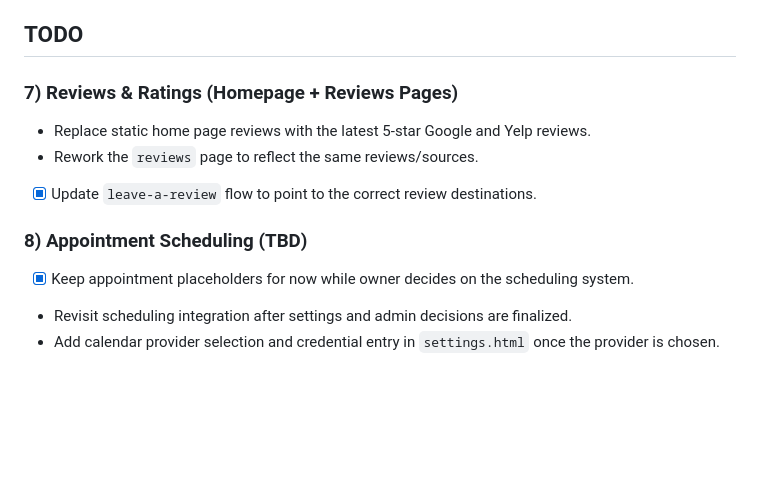
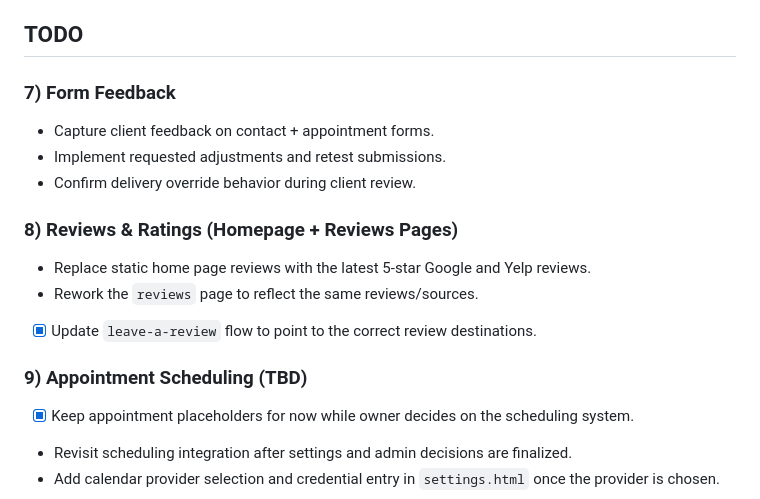
Before and after one commit to n8bar/TICKERAUTOMOTIVE, a Markdown page: docs/PLAN.md, the part around the change. Rendered like a GitHub page; blank space fills up the shorter version.

Commit message:
commit: Add MS7 form feedback

```diff
--- a/docs/PLAN.md
+++ b/docs/PLAN.md
@@ -51,12 +51,17 @@
         - [x] Manual regression: desktop + mobile emulation and a mock submission for each form.
 
 ## TODO
-### 7) Reviews & Ratings (Homepage + Reviews Pages)
+### 7) Form Feedback
+- Capture client feedback on contact + appointment forms.
+- Implement requested adjustments and retest submissions.
+- Confirm delivery override behavior during client review.
+
+### 8) Reviews & Ratings (Homepage + Reviews Pages)
 - Replace static home page reviews with the latest 5-star Google and Yelp reviews.
 - Rework the `reviews` page to reflect the same reviews/sources.
 - [x] Update `leave-a-review` flow to point to the correct review destinations.
 
-### 8) Appointment Scheduling (TBD)
+### 9) Appointment Scheduling (TBD)
 - [x] Keep appointment placeholders for now while owner decides on the scheduling system.
 - Revisit scheduling integration after settings and admin decisions are finalized.
 - Add calendar provider selection and credential entry in `settings.html` once the provider is chosen.
```
